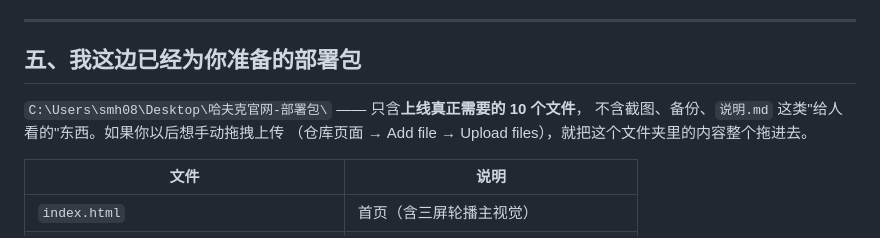
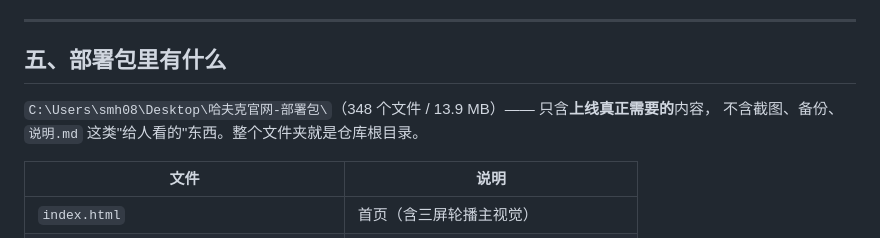
Before and after one commit to sminghao41-commits/haavk, a Markdown page: 部署说明.md, the part around one of its changes. Drawn GitHub-style.

```diff
--- a/部署说明.md
+++ b/部署说明.md
@@ -73,11 +87,10 @@
 
 ---
 
-## 五、我这边已经为你准备的部署包
+## 五、部署包里有什么
 
-`C:\Users\smh08\Desktop\哈夫克官网-部署包\` —— 只含**上线真正需要的 10 个文件**，
-不含截图、备份、`说明.md` 这类"给人看的"东西。如果你以后想手动拖拽上传
-（仓库页面 → Add file → Upload files），就把这个文件夹里的内容整个拖进去。
+`C:\Users\smh08\Desktop\哈夫克官网-部署包\`（348 个文件 / 13.9 MB）—— 只含**上线真正需要的**内容，
+不含截图、备份、`说明.md` 这类"给人看的"东西。整个文件夹就是仓库根目录。
 
 | 文件 | 说明 |
 | --- | --- |
```
Also changed, not shown: other parts of 部署说明.md (+48 -34 lines), 说明.md (+1 -1 lines).
